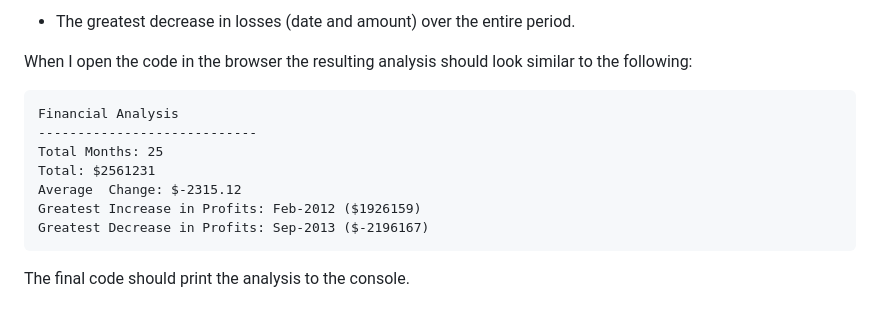
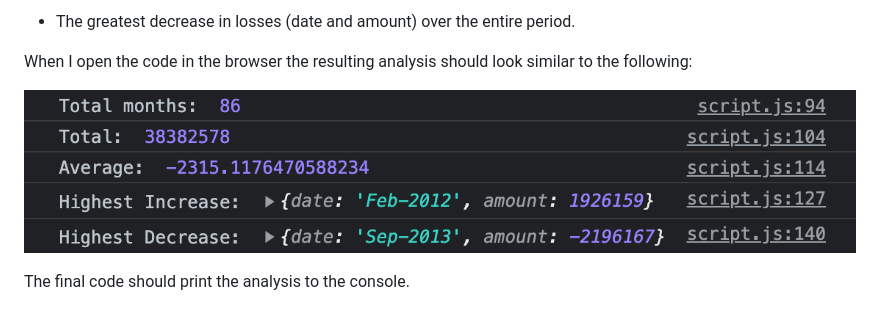
Before and after one commit to TamaraJoniec/Console-Finances, a Markdown page: README.md, the part around the change. GitHub-like rendering; pictures changed too: images/Screenshot.png (added).

Commit message:
added a screenshot

````diff
--- a/README.md
+++ b/README.md
@@ -25,14 +25,7 @@ My task is to write JavaScript code that analyzes the records to calculate each
 
 When I open the code in the browser the resulting analysis should look similar to the following:
 
-  ```text
-  Financial Analysis
-  ----------------------------
-  Total Months: 25
-  Total: $2561231
-  Average  Change: $-2315.12
-  Greatest Increase in Profits: Feb-2012 ($1926159)
-  Greatest Decrease in Profits: Sep-2013 ($-2196167)
-  ```
+ ![Screenshot](images/Screenshot.png "Screenshot")
+
 
 The final code should print the analysis to the console.
````
Also changed, not shown: 1 other file.
